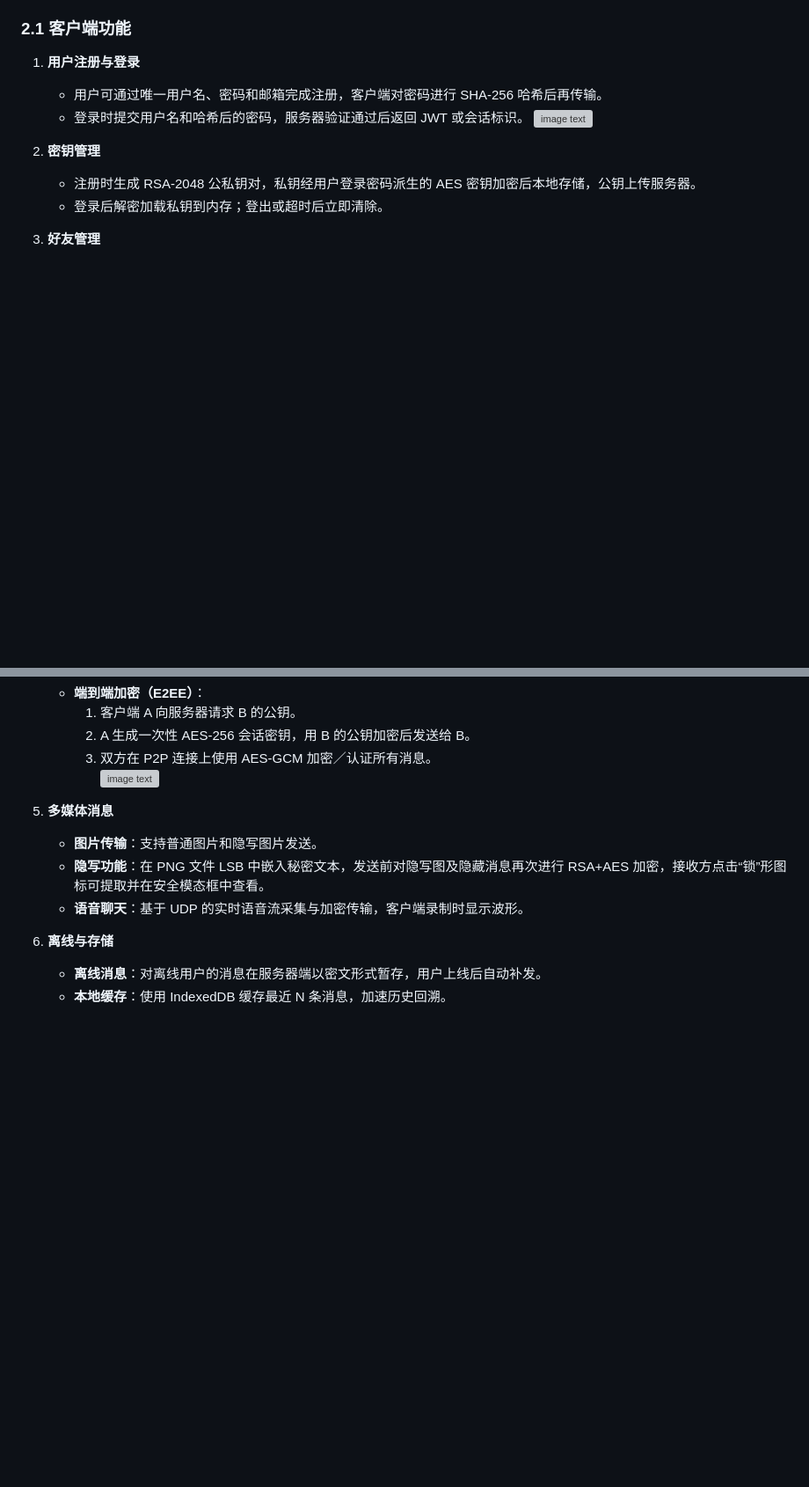
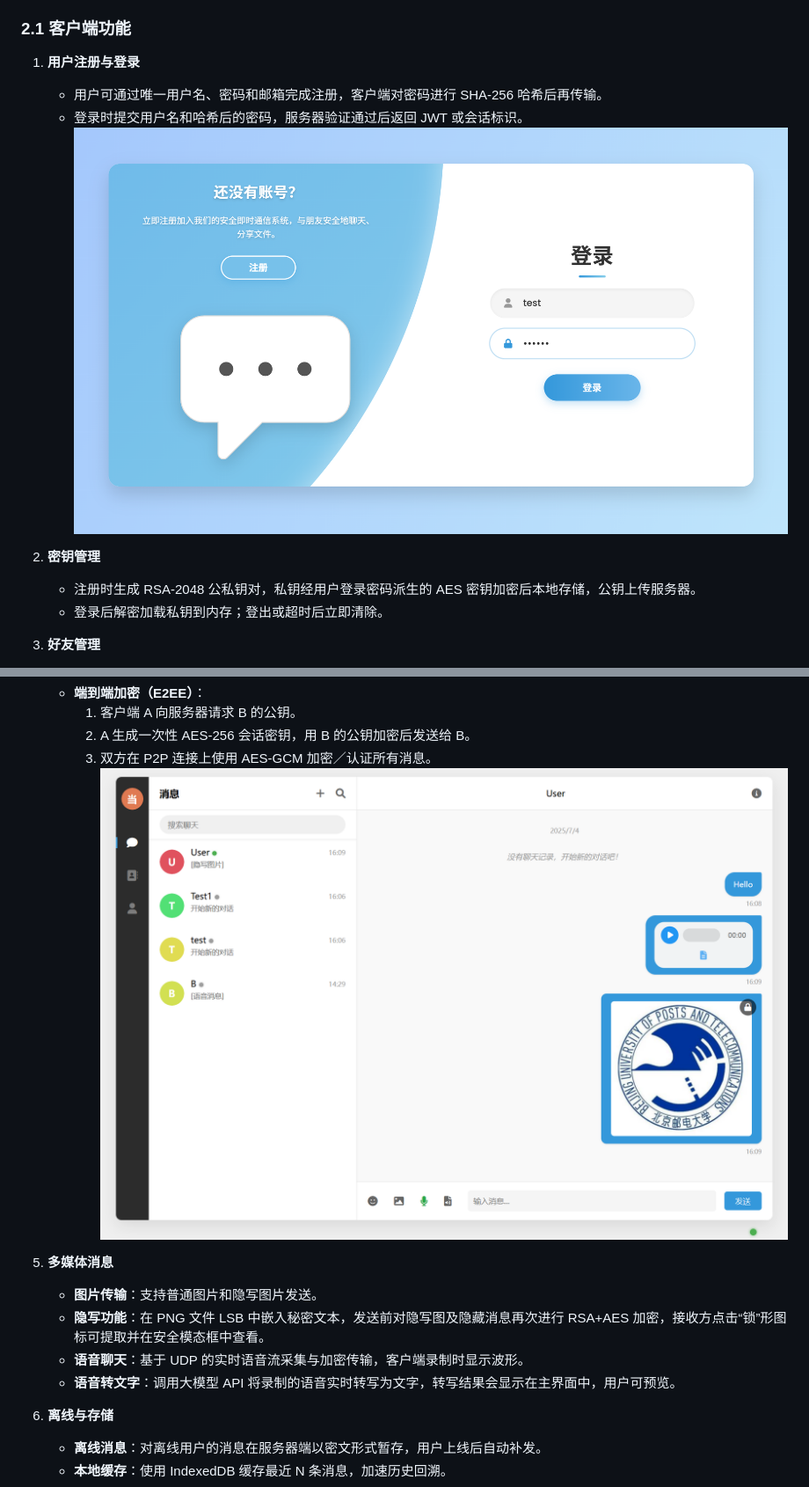
Before and after one commit to KOwolves/Instant_Secure_Communication, a Markdown page: README.md, 2 parts joined by grey strips. Shown at 88% size. Rendered like a GitHub page; blank space fills up the shorter version; grey boxes are pictures that could not be loaded.

```diff
--- a/README.md
+++ b/README.md
@@ -15,7 +15,7 @@
 1. **用户注册与登录**
    - 用户可通过唯一用户名、密码和邮箱完成注册，客户端对密码进行 SHA-256 哈希后再传输。
    - 登录时提交用户名和哈希后的密码，服务器验证通过后返回 JWT 或会话标识。
-![image text](https://github.com/KOwolves/Instant_Secure_Communication/blob/master/data/%E5%9B%BE%E7%89%871.png)
+![image text](https://github.com/KOwolves/Instant_Secure_Communication/blob/master/Photo/%E5%BE%AE%E4%BF%A1%E5%9B%BE%E7%89%87_20250704170559.png)
 1. **密钥管理**
    - 注册时生成 RSA-2048 公私钥对，私钥经用户登录密码派生的 AES 密钥加密后本地存储，公钥上传服务器。
    - 登录后解密加载私钥到内存；登出或超时后立即清除。
@@ -29,12 +29,13 @@
      1. 客户端 A 向服务器请求 B 的公钥。
      2. A 生成一次性 AES-256 会话密钥，用 B 的公钥加密后发送给 B。
      3. 双方在 P2P 连接上使用 AES-GCM 加密／认证所有消息。
-         ![image text](https://github.com/KOwolves/Instant_Secure_Communication/blob/master/data/565b0690aaa73b4d4e9418f9c22ca6a.png)
+         ![image text](https://github.com/KOwolves/Instant_Secure_Communication/blob/master/Photo/%E5%BE%AE%E4%BF%A1%E5%9B%BE%E7%89%87_20250704170609.png)
 
 5. **多媒体消息**
    - **图片传输**：支持普通图片和隐写图片发送。
    - **隐写功能**：在 PNG 文件 LSB 中嵌入秘密文本，发送前对隐写图及隐藏消息再次进行 RSA+AES 加密，接收方点击“锁”形图标可提取并在安全模态框中查看。
    - **语音聊天**：基于 UDP 的实时语音流采集与加密传输，客户端录制时显示波形。
+   - **语音转文字**：调用大模型 API 将录制的语音实时转写为文字，转写结果会显示在主界面中，用户可预览。
 
 6. **离线与存储**
    - **离线消息**：对离线用户的消息在服务器端以密文形式暂存，用户上线后自动补发。
```
